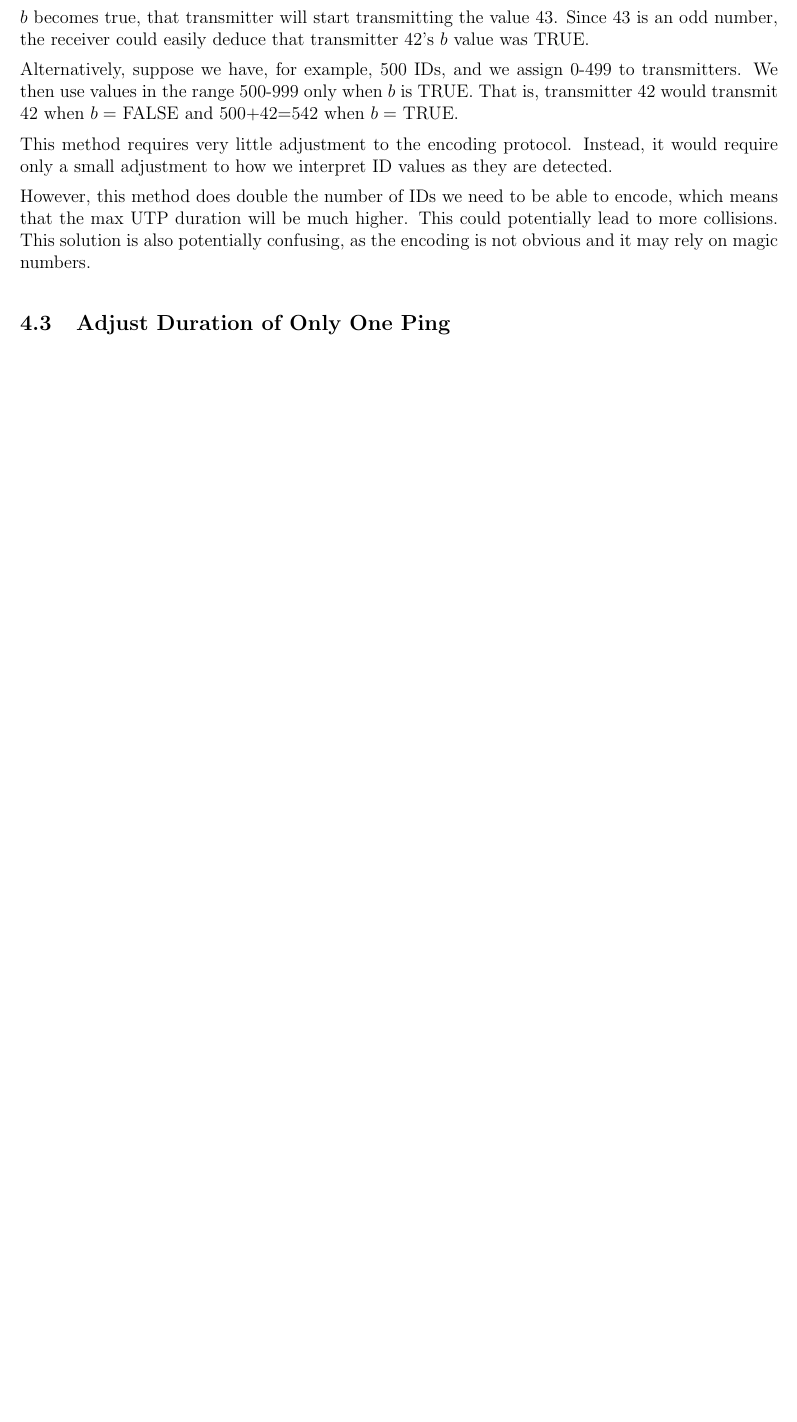
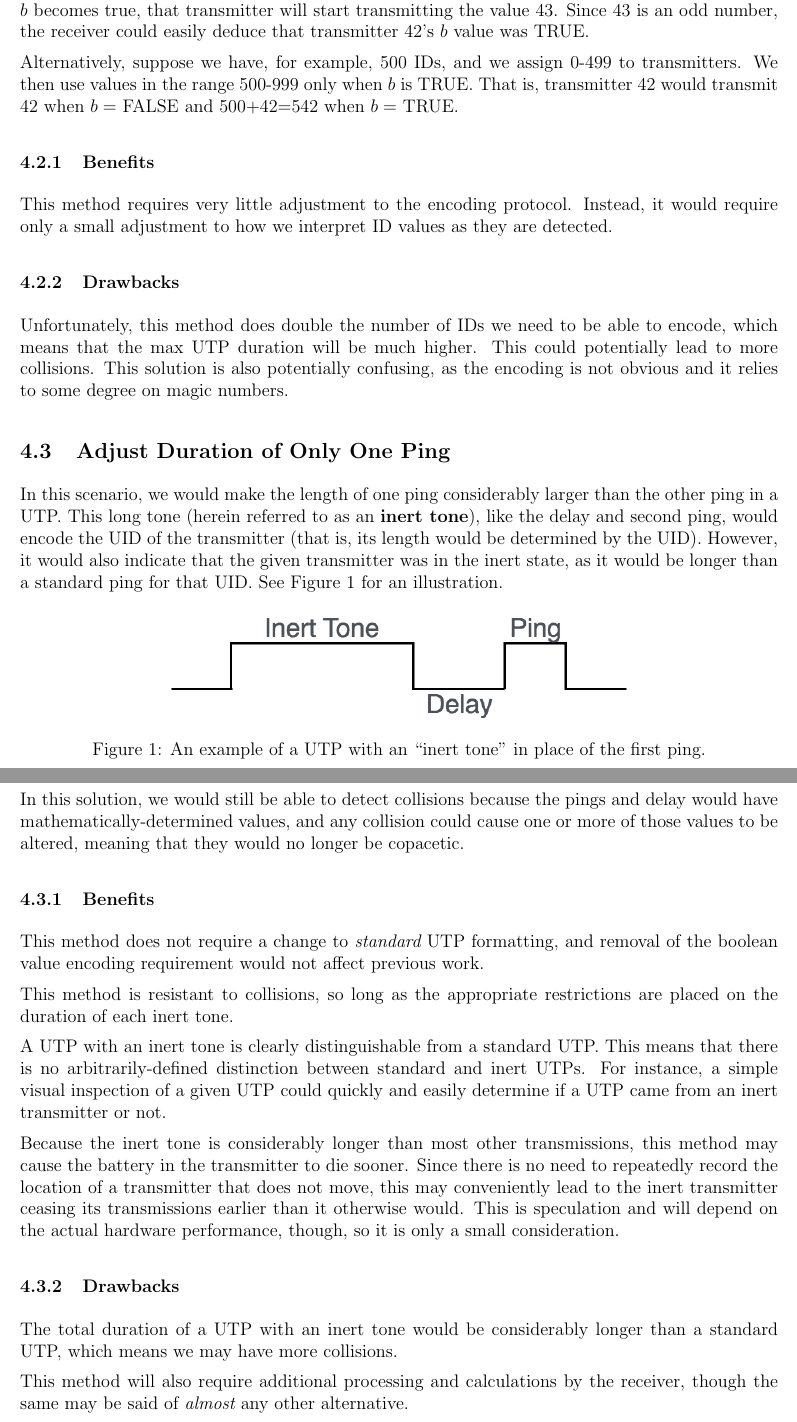
Before and after one commit to cabeese/crab-tracker, a LaTeX document (doc/rfc2/RFC2.tex): part of page 3 of 3 before the commit and two parts of pages 3 and 4 of 4 after it, the two joined at a grey line, cut so that both start at the same text, the shorter picture padded with empty space. Compiled offline with pdfLaTeX.

Commit message:
See #9. Additions to section 4 of RFC2
* Proposes 'inert tone' solution to problem.
* Discussion of some solutions added or changed
* Graphics added.

```diff
--- a/doc/rfc2/RFC2.tex
+++ b/doc/rfc2/RFC2.tex
@@ -105,16 +109,82 @@ We then use values in the range 500-999 only when $b$ is TRUE.
 That is, transmitter 42 would transmit 42 when $b=$ FALSE and 500+42=542 when
 $b=$ TRUE.
 
+\subsubsection{Benefits}
+
 This method requires very little adjustment to the encoding protocol.
 Instead, it would require only a small adjustment to how we interpret ID values
 as they are detected.
 
-However, this method does double the number of IDs we need to be able to
+\subsubsection{Drawbacks}
+
+Unfortunately, this method does double the number of IDs we need to be able to
 encode, which means that the max UTP duration will be much higher.
 This could potentially lead to more collisions.
 This solution is also potentially confusing, as the encoding is not obvious
-and it may rely on magic numbers.
+and it relies to some degree on magic numbers.
 
 \subsection{Adjust Duration of Only One Ping}
 
+In this scenario, we would make the length of one ping considerably larger
+than the other ping in a UTP.
+This long tone (herein referred to as an {\bf inert tone}),
+like the delay and second ping, would encode the UID of the
+transmitter (that is, its length would be determined by the UID).
+However, it would also indicate that the given transmitter was in the inert
+state, as it would be longer than a standard ping for that UID.
+See Figure \ref{fig-inert} for an illustration.
+
+\begin{figure}[h]
+\centering
+\includegraphics[scale=0.5]{inert_tone}
+
+\caption{An example of a UTP with an ``inert tone'' in place of the first
+ping.} \label{fig-inert}
+\end{figure}
+
+In this solution, we would still be able to detect collisions because the
+pings and delay would have mathematically-determined values, and any collision
+could cause one or more of those values to be altered, meaning that they
+would no longer be copacetic.
+
+\subsubsection{Benefits}
+
+This method does not require a change to {\em standard} UTP formatting, and
+removal of the boolean value encoding requirement would not affect previous
+work.
+
+This method is resistant to collisions, so long as the appropriate restrictions
+are placed on the duration of each inert tone.
+
+A UTP with an inert tone is clearly distinguishable from a standard UTP.
+This means that there is no arbitrarily-defined distinction between standard
+and inert UTPs.
+For instance, a simple visual inspection of a given UTP could quickly and
+easily determine if a UTP came from an inert transmitter or not.
+
+Because the inert tone is considerably longer than most other transmissions,
+this method may cause the battery in the transmitter to die sooner.
+Since there is no need to repeatedly record the location of a transmitter that
+does not move, this may conveniently lead to the inert transmitter ceasing its
+transmissions earlier than it otherwise would.
+This is speculation and will depend on the actual hardware performance, though,
+so it is only a small consideration.
+
+\subsubsection{Drawbacks}
+
+The total duration of a UTP with an inert tone would be considerably longer
+than a standard UTP, which means we may have more collisions.
+
+This method will also require additional processing and calculations by the
+receiver, though the same may be said of {\em almost} any other alternative.
+
+%\subsubsection{Edge Cases}
+%
+%If a standard UTP and an inert UTP were broadcast from nearby locations at
+%similar enough times, the extra-long inert tone in the later broadcast could
+%completely mask the standard UTP.
+%However, this is not necessarily a bad thing, as it would mean that a
+%collision occurred but that it did not interrupt or affect the transmission
+%and decoding of the inert transmitter's signal.
+
 \end{document}
```
Also changed, not shown: doc/rfc2/RFC2.pdf, doc/rfc2/graphics/inert_tone.png (added), doc/rfc2/RFC2.tex (4 more changed lines).
